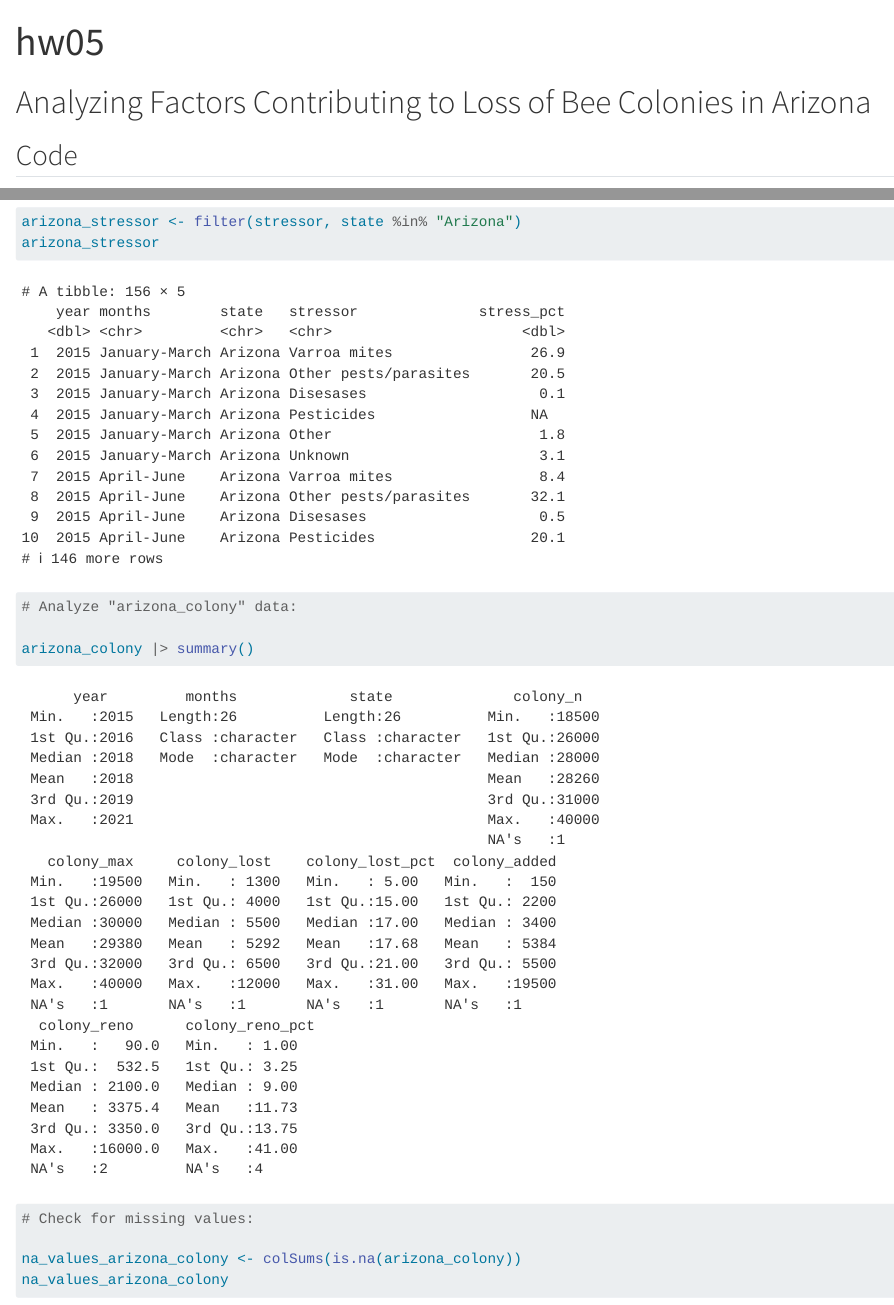
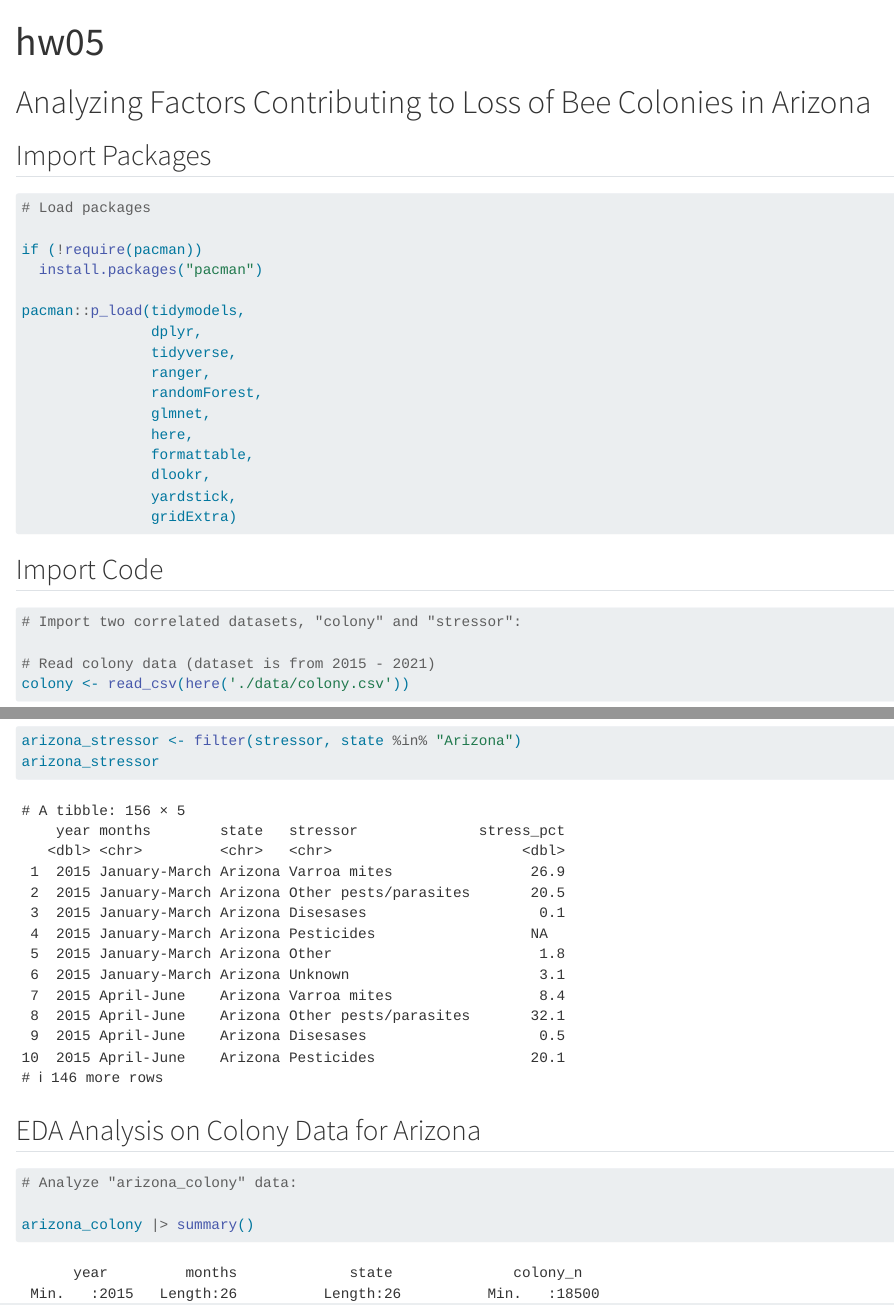
Before and after one commit to INFO-523-Exercises/hw-05-kendallbeaver, a Quarto document (hw-05.qmd): the page in a window 1100 px wide, from its top, and a second part further down, joined at a grey line. Rendered offline with R 4.5, knitr and Pandoc in place of Quarto, with nearby package versions; some code elsewhere in the file could not run offline; long lines of code are wrapped.

Commit message:
Sectional Updates

````diff
--- a/hw-05.qmd
+++ b/hw-05.qmd
@@ -6,7 +6,7 @@ editor: visual
 
 # Analyzing Factors Contributing to Loss of Bee Colonies in Arizona
 
-## Code
+## Import Packages
 
 ```{r}
 
@@ -28,6 +28,8 @@ pacman::p_load(tidymodels,
                gridExtra)
 ```
 
+## Import Code
+
 ```{r}
 
 # Import two correlated datasets, "colony" and "stressor":
@@ -42,6 +44,8 @@ stressor <- read_csv(here('./data/stressor.csv'))
 arizona_stressor <- filter(stressor, state %in% "Arizona")
 arizona_stressor
 ```
+
+## EDA Analysis on Colony Data for Arizona
 
 ```{r}
 
````
